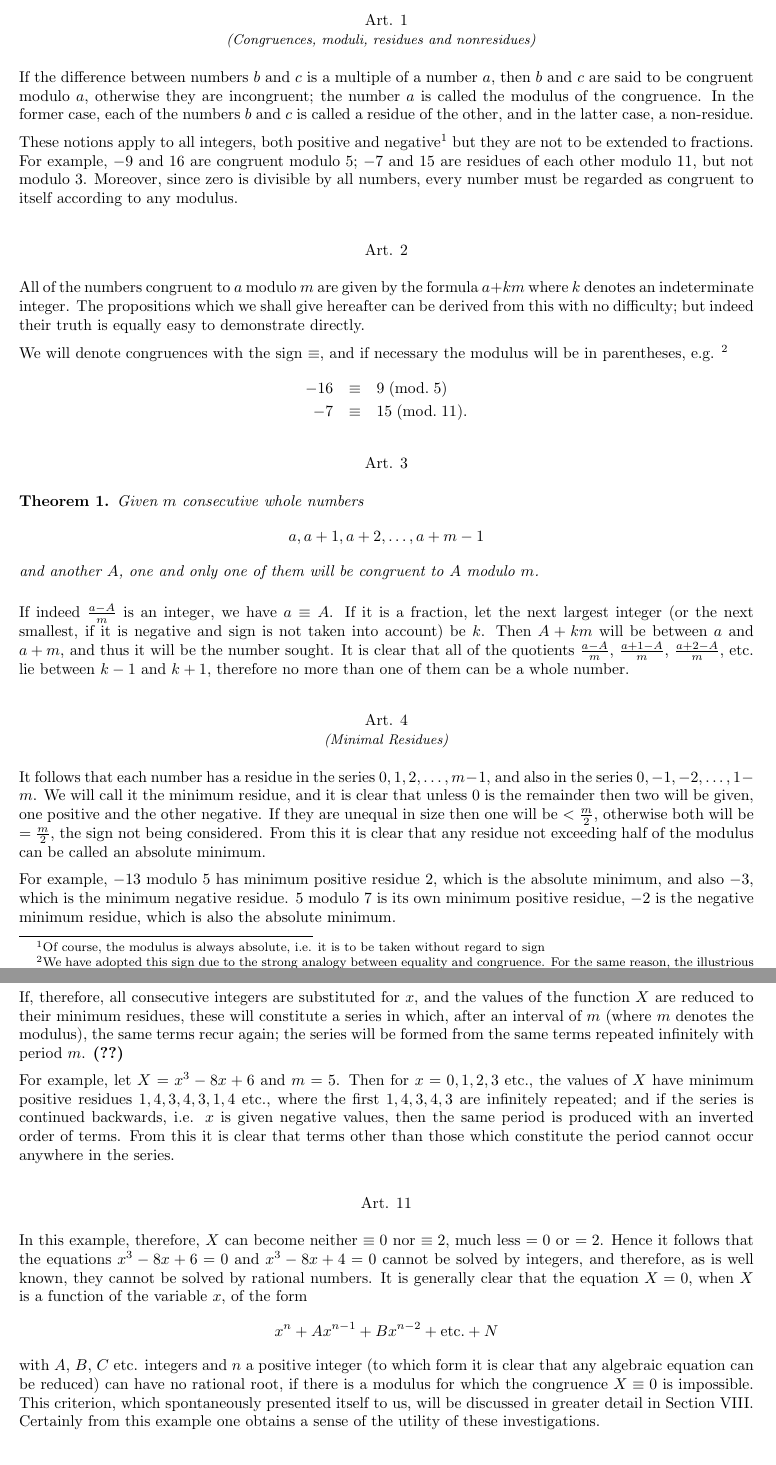
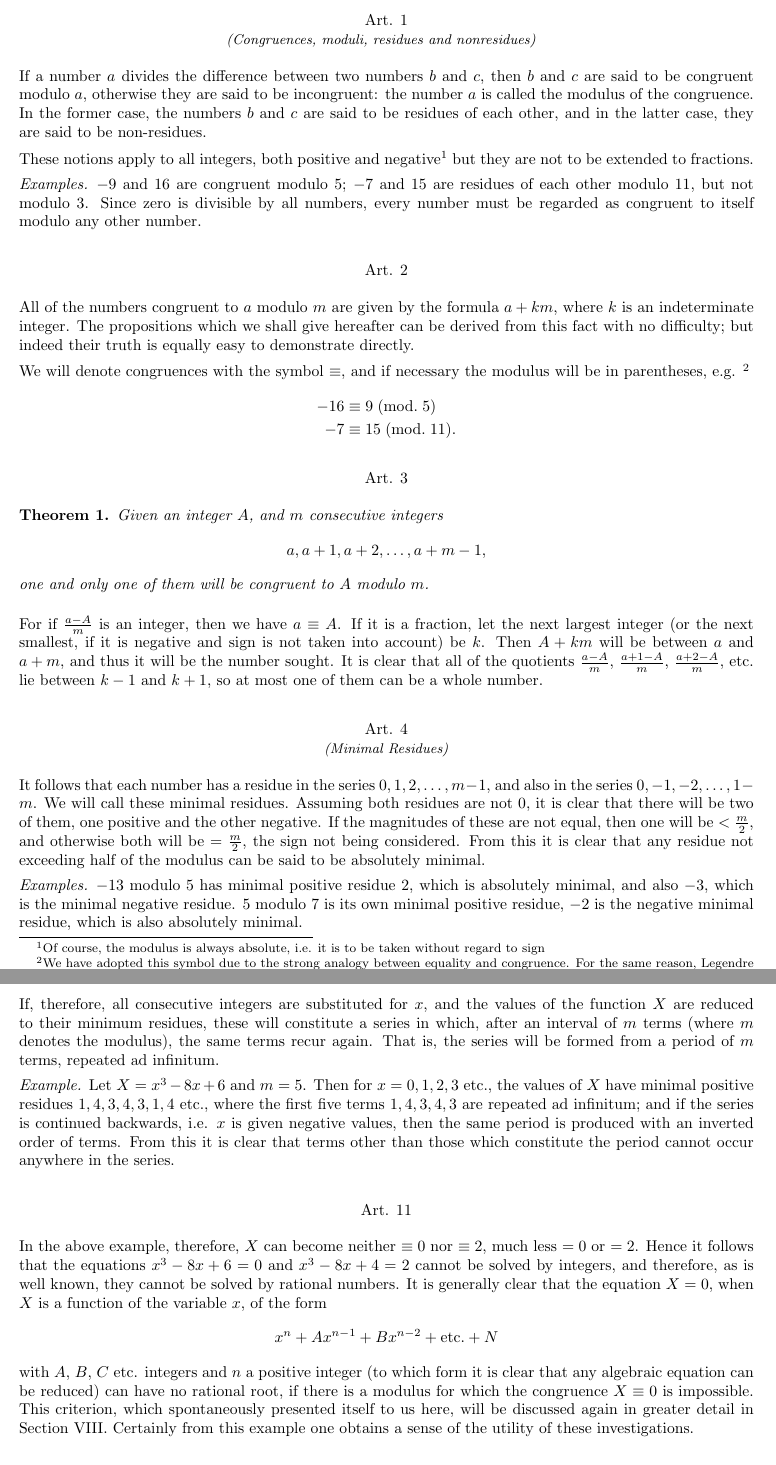
Before and after one commit to TranslatesGauss/Gauss, a LaTeX book (Volume1/Section1.tex): two parts of pages 1 and 3 of 3 before the commit and two parts of pages 1 and 3 of 4 after it, joined at a grey line, cut so that both start at the same text. Compiled offline with pdfLaTeX.

Commit message:
Add files via upload

```diff
--- a/Volume1/Section1.tex
+++ b/Volume1/Section1.tex
@@ -31,29 +35,32 @@
 
 \subsection*{Art. 1\\ \begin{small}\textit{(Congruences, moduli, residues and nonresidues)} \end{small}
 }
- If the difference between numbers $b$ and $c$ is a multiple of a number $a$, then $b$ and $c$ are said to be congruent modulo $a$, otherwise they are incongruent; the number $a$ is called the modulus of the congruence.  In the former case, each of the numbers $b$ and $c$ is called a residue of the other, and in the latter case, a non-residue.
+ If a number $a$ divides the difference between two numbers $b$ and $c$, then $b$ and $c$ are said to be congruent modulo $a$, otherwise they are said to be incongruent: the number $a$ is called the modulus of the congruence.  In the former case, the numbers $b$ and $c$ are said to be residues of each other, and in the latter case, they are said to be non-residues.
 
-These notions apply to all integers, both positive and negative\footnote{Of course, the modulus is always absolute, i.e. it is to be taken without regard to sign}  but they are not to be extended to fractions.  For example, $-9$ and $16$ are congruent modulo $5$; $-7$ and $15$ are residues of each other modulo $11$, but not modulo $3$.  Moreover, since zero is divisible by all numbers, every number must be regarded as congruent to itself according to any modulus.
+These notions apply to all integers, both positive and negative\footnote{Of course, the modulus is always absolute, i.e. it is to be taken without regard to sign}  but they are not to be extended to fractions.
+
+\begin{examples} $-9$ and $16$ are congruent modulo $5$; $-7$ and $15$ are residues of each other modulo $11$, but not modulo $3$. Since zero is divisible by all numbers, every number must be regarded as congruent to itself modulo any other number.  \end{examples}
+
 
 \subsection*{Art. 2}
 
-All of the numbers congruent to $a$ modulo $m$ are given by the formula $a+km$ where $k$ denotes an indeterminate integer.  The propositions which we shall give hereafter can be derived from this with no difficulty; but indeed their truth is equally easy to demonstrate directly.
+All of the numbers congruent to $a$ modulo $m$ are given by the formula $a+km$, where $k$ is an indeterminate integer.  The propositions which we shall give hereafter can be derived from this fact with no difficulty; but indeed their truth is equally easy to demonstrate directly.
 
-We will denote congruences with the sign $\equiv$, and if necessary the modulus will be in parentheses, e.g. \footnote{We have adopted this sign due to the strong analogy between equality and congruence.   For the same reason, the illustrious Legendre used the sign of equality for congruity.  We hesitated to imitate that convention, lest any ambiguity should arise.}
-\begin{eqnarray*} -16 &\equiv& 9 \; (\mathrm{mod.} \; 5) \\
-  -7 &\equiv& 15  \;(\mathrm{mod.} \; 11). \end{eqnarray*}
+We will denote congruences with the symbol $\equiv$, and if necessary the modulus will be in parentheses, e.g. \footnote{We have adopted this symbol due to the strong analogy between equality and congruence.   For the same reason, Legendre used the sign of equality for congruity.  We hesitated to follow that convention, lest any ambiguity should arise.}
+\begin{align*} -16 &\equiv 9 \; (\mathrm{mod.} \; 5) \\
+  -7 &\equiv 15  \;(\mathrm{mod.} \; 11). \end{align*}
 
-\subsection*{Art. 3} \begin{theorem} Given $m$ consecutive whole numbers
-\[ a, a+1, a+2,\dots, a+m-1 \]
-and another $A$, one and only one of them will be congruent to $A$ modulo $m$.
+\subsection*{Art. 3} \begin{theorem} Given an integer $A$, and $m$ consecutive integers
+\[ a, a+1, a+2,\dots, a+m-1, \]
+one and only one of them will be congruent to $A$ modulo $m$.
 \end{theorem}
-If indeed $\frac{a-A}{m}$ is an integer, we have $a \equiv A$.  If it is a fraction, let the next largest integer (or the next smallest, if it is negative and sign is not taken into account) be $k$.  Then $A + km$ will be between $a$ and $a+m$, and thus it will be the number sought.  It is clear that all of the quotients $\frac{a-A}{m}$, $\frac{a+1-A}{m}$, $\frac{a+2-A}{m}$, etc. lie between $k-1$ and $k+1$, therefore no more than one of them can be a whole number.
+For if $\frac{a-A}{m}$ is an integer, then we have $a \equiv A$.  If it is a fraction, let the next largest integer (or the next smallest, if it is negative and sign is not taken into account) be $k$.  Then $A + km$ will be between $a$ and $a+m$, and thus it will be the number sought.  It is clear that all of the quotients $\frac{a-A}{m}$, $\frac{a+1-A}{m}$, $\frac{a+2-A}{m}$, etc. lie between $k-1$ and $k+1$, so at most one of them can be a whole number.
 
-\subsection*{Art. 4 \\ \begin{small}\textit{(Minimal Residues)}\end{small}}  It follows that each number has a residue in the series $0,1,2,\dots,m-1$, and also in the series $0,-1,-2,\dots,1-m$.  We will call it the minimum residue, and it is clear that unless $0$ is the remainder then two will be given, one positive and the other negative.  If they are unequal in size then one will be $< \frac{m}{2}$, otherwise both will be $=\frac{m}{2}$, the sign not being considered.  From this it is clear that any residue not exceeding half of the modulus can be called an absolute minimum.
+\subsection*{Art. 4 \\ \begin{small}\textit{(Minimal Residues)}\end{small}}  It follows that each number has a residue in the series $0,1,2,\dots,m-1$, and also in the series $0,-1,-2,\dots,1-m$.  We will call these minimal residues.  Assuming both residues are not $0$, it is clear that there will be two of them, one positive and the other negative.  If the magnitudes of these are not equal, then one will be $< \frac{m}{2}$, and otherwise both will be $=\frac{m}{2}$, the sign not being considered.  From this it is clear that any residue not exceeding half of the modulus can be said to be absolutely minimal.
 
-For example, $-13$ modulo $5$ has minimum positive residue $2$, which is the absolute minimum, and also $-3$, which is the minimum negative residue.  $5$ modulo $7$ is its own minimum positive residue, $-2$ is the negative minimum residue, which is also the absolute minimum.
+\begin{examples} $-13$ modulo $5$ has minimal positive residue $2$, which is absolutely minimal, and also $-3$, which is the minimal negative residue.  $5$ modulo $7$ is its own minimal positive residue, $-2$ is the negative minimal residue, which is also absolutely minimal. \end{examples}
 
 \subsection*{Art. 5  \\ \begin{small}\textit{(Elementary propositions about congruences)}\end{small}}  Having established these notions, let us collect those properties of congruent numbers which present themselves most immediately.
 
-\begin{proposition} Numbers which are congruent according to a composite modulus, are also congruent according to any divisor of the modulus. \end{proposition}
+\begin{proposition} Numbers which are congruent according to a composite modulus, are also congruent according to any divisor of that modulus. \end{proposition}
 
@@ -87,15 +96,15 @@ Moreover, it is easy to understand how this theorem can be extended to functions
 
 \subsection*{Art. 10}
 
-If, therefore, all consecutive integers are substituted for $x$, and the values of the function $X$ are reduced to their minimum residues, these will constitute a series in which, after an interval of $m$ (where $m$ denotes the modulus), the same terms recur again; the series will be formed from the same terms repeated infinitely with period $m$. \textbf{(??)}
+If, therefore, all consecutive integers are substituted for $x$, and the values of the function $X$ are reduced to their minimum residues, these will constitute a series in which, after an interval of $m$ terms (where $m$ denotes the modulus), the same terms recur again.  That is, the series will be formed from a period of $m$ terms, repeated ad infinitum.
 
-For example, let  $X = x^3 - 8x + 6$ and $m=5$.   Then for $x = 0,1,2,3$ etc., the values of $X$ have minimum positive residues $1,4,3,4,3,1, 4$ etc., where the first $1,4,3,4,3$ are infinitely repeated; and if the series is continued backwards, i.e. $x$ is given negative values, then the same period is produced with an inverted order of terms.  From this it is clear that terms other than those which constitute the period cannot occur anywhere in the series.
+\begin{example} Let  $X = x^3 - 8x + 6$ and $m=5$.   Then for $x = 0,1,2,3$ etc., the values of $X$ have minimal positive residues $1,4,3,4,3,1,4$ etc., where the first five terms $1,4,3,4,3$ are repeated ad infinitum; and if the series is continued backwards, i.e. $x$ is given negative values, then the same period is produced with an inverted order of terms.  From this it is clear that terms other than those which constitute the period cannot occur anywhere in the series. \end{example}
 
 \subsection*{Art. 11}
 
-In this example, therefore, $X$ can become neither $\equiv 0$ nor $\equiv 2$, much less $=0$ or $=2$. Hence it follows  that the equations $x^3 -8x + 6 = 0$ and $x^3 - 8x + 4 =0$ cannot be solved by integers, and therefore, as is well known, they cannot be solved by rational numbers.   It is generally clear that the equation $X=0$, when $X$ is a function of the variable $x$, of the form
+In the above example, therefore, $X$ can become neither $\equiv 0$ nor $\equiv 2$, much less $=0$ or $=2$. Hence it follows  that the equations $x^3 -8x + 6 = 0$ and $x^3 - 8x + 4 =2$ cannot be solved by integers, and therefore, as is well known, they cannot be solved by rational numbers.   It is generally clear that the equation $X=0$, when $X$ is a function of the variable $x$, of the form
 \[ x^n + Ax^{n-1} + Bx^{n-2} + \textrm{etc.} + N \]
-with $A$, $B$, $C$ etc. integers and $n$ a positive integer (to which form it is clear that any algebraic equation can be reduced) can have no rational root, if there is a modulus for which the congruence $X\equiv0$ is impossible.  This criterion, which spontaneously presented itself to us, will be discussed in greater detail in Section VIII.  Certainly from this example one obtains a sense of the utility of these investigations.
+with $A$, $B$, $C$ etc. integers and $n$ a positive integer (to which form it is clear that any algebraic equation can be reduced) can have no rational root, if there is a modulus for which the congruence $X\equiv0$ is impossible.  This criterion, which spontaneously presented itself to us here, will be discussed again in greater detail in Section VIII.  Certainly from this example one obtains a sense of the utility of these investigations.
 
 \subsection*{Art. 12 \\ \begin{small} \textit{(Some applications)} \end{small} }
 
```
Also changed, not shown: Volume1/Section1.pdf, Volume1/Section1.tex (40 more changed lines).
